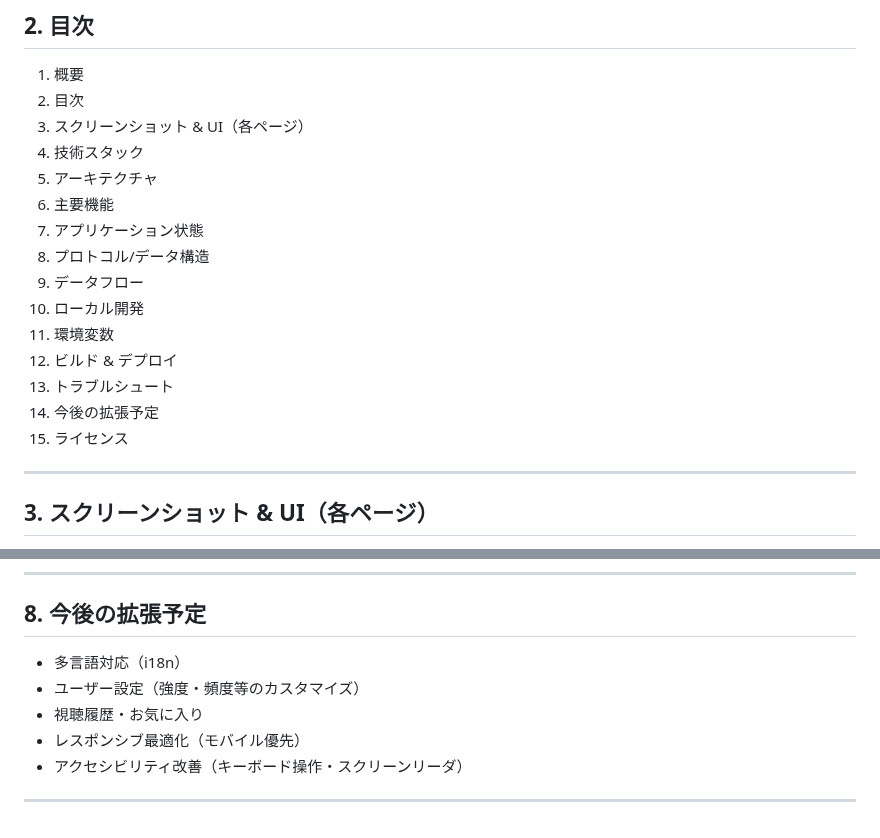
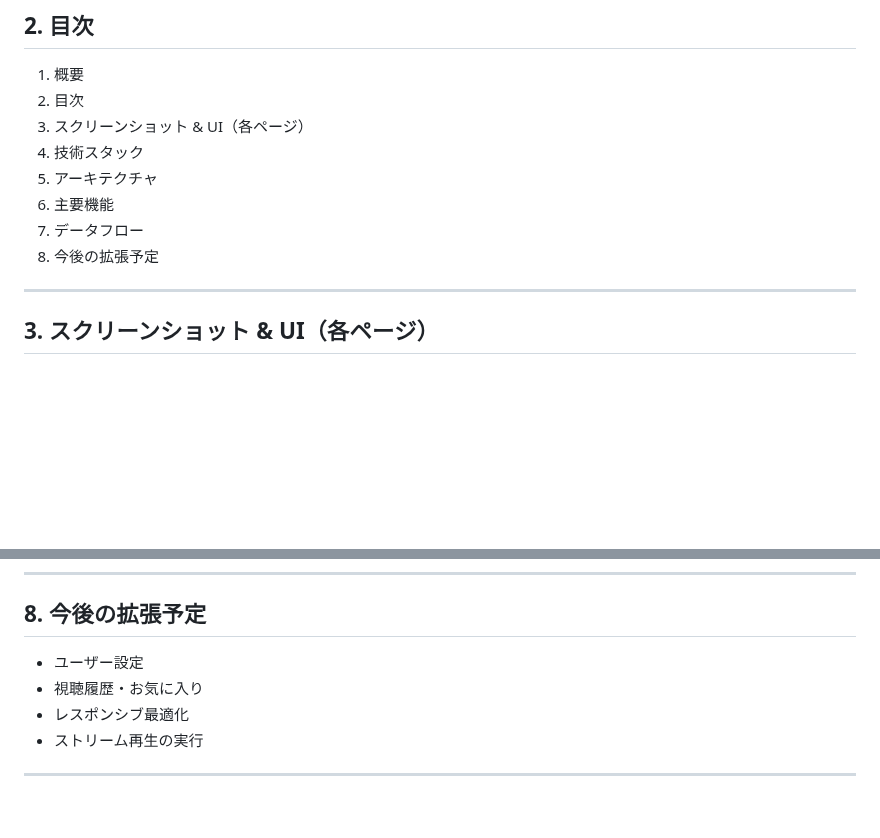
Before and after one commit to jphacks/kz_2504, a Markdown page: docs/frontend-specification.md, 2 parts joined by grey strips. GitHub-like rendering; blank space fills up the shorter version.

```diff
--- a/docs/frontend-specification.md
+++ b/docs/frontend-specification.md
@@ -16,15 +16,9 @@
 4. 技術スタック
 5. アーキテクチャ
 6. 主要機能
-7. アプリケーション状態
-8. プロトコル/データ構造
-9. データフロー
-10. ローカル開発
-11. 環境変数
-12. ビルド & デプロイ
-13. トラブルシュート
-14. 今後の拡張予定
-15. ライセンス
+7. データフロー
+8. 今後の拡張予定
+
 
 ---
 
@@ -177,10 +171,9 @@ sequenceDiagram
 ---
 ## 8. 今後の拡張予定
 
-* 多言語対応（i18n）
-* ユーザー設定（強度・頻度等のカスタマイズ）
+* ユーザー設定
 * 視聴履歴・お気に入り
-* レスポンシブ最適化（モバイル優先）
-* アクセシビリティ改善（キーボード操作・スクリーンリーダ）
+* レスポンシブ最適化
+* ストリーム再生の実行
 
 ---
```
